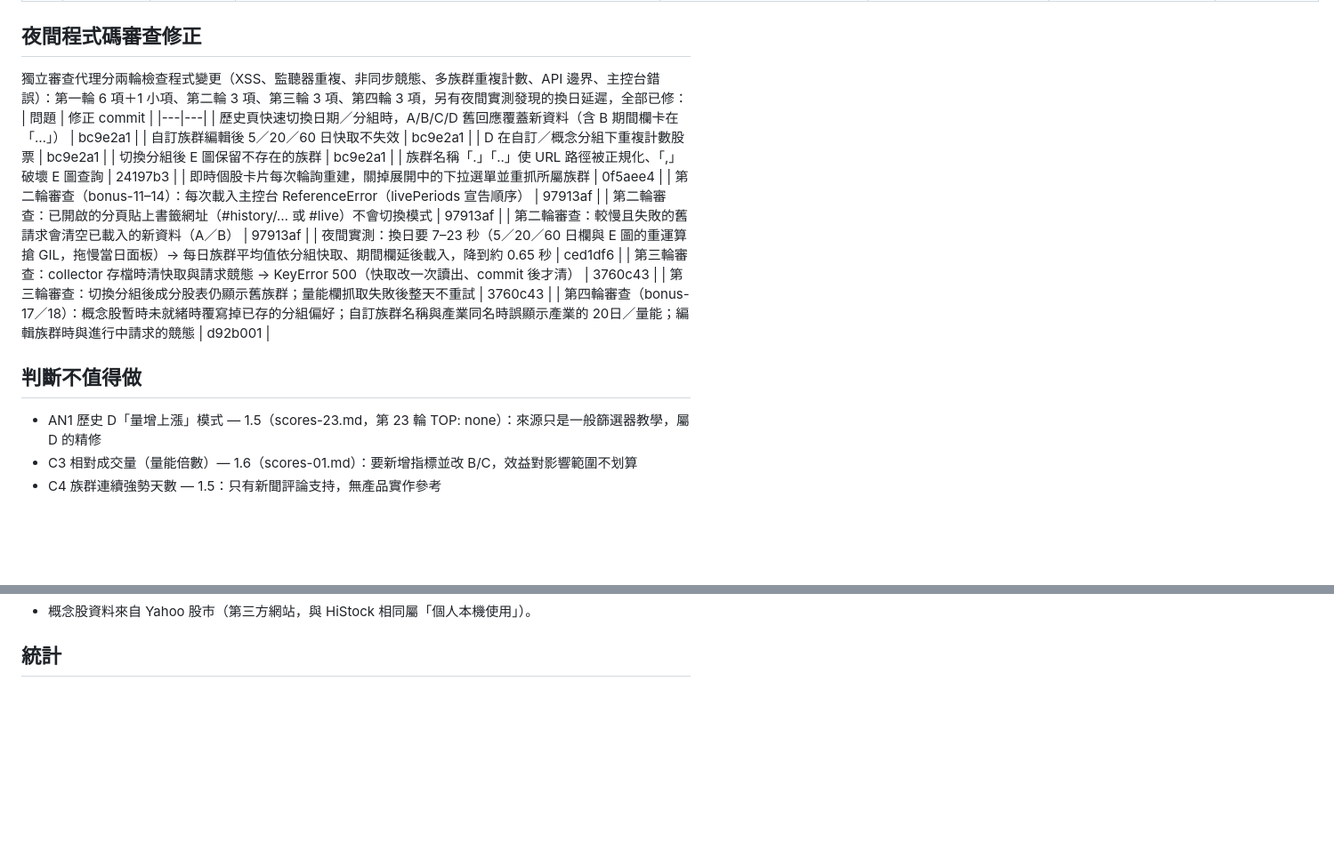
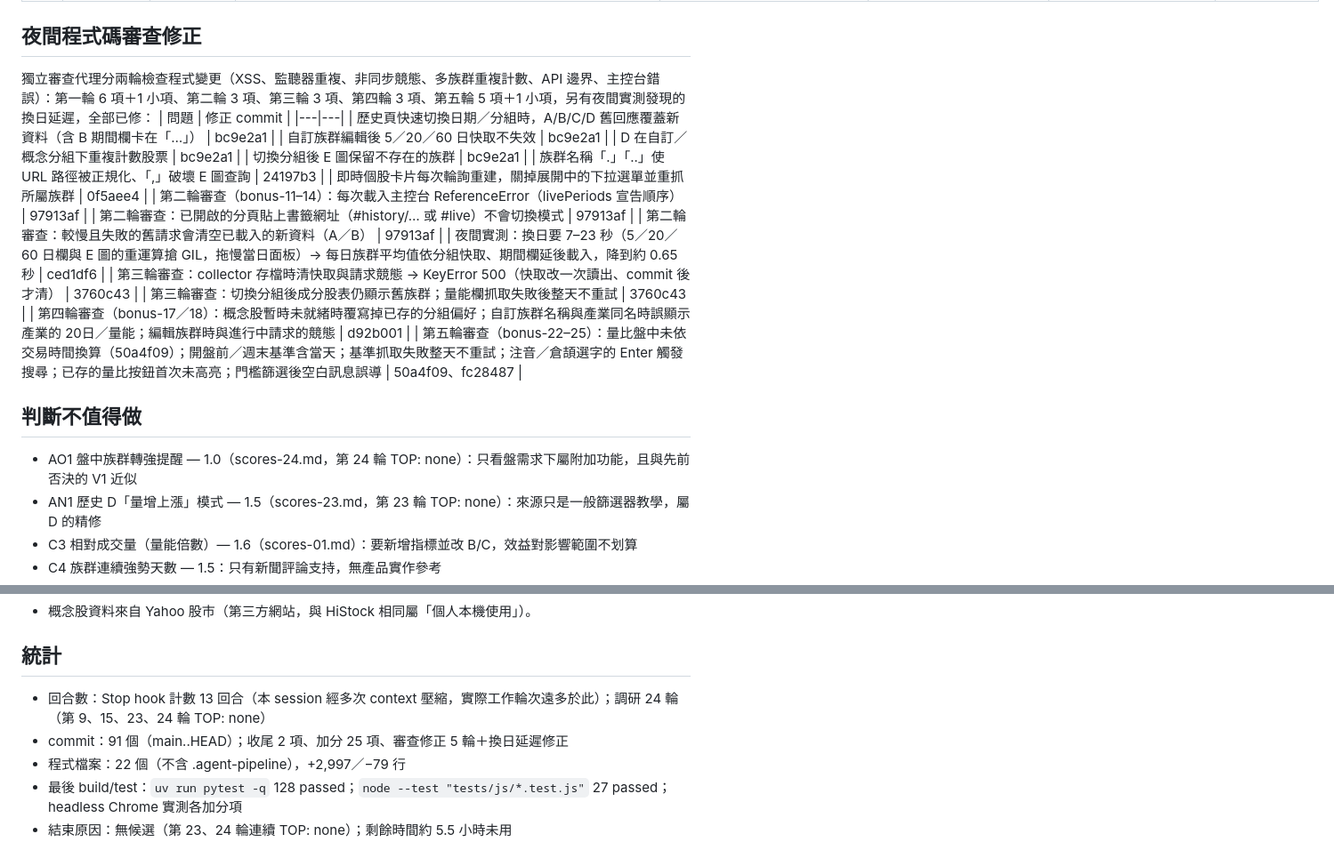
Before and after one commit to jaylooloomi/MoneyTide, a Markdown page: .agent-pipeline/result.md, 2 parts joined by grey strips. Shown at 89% size. Rendered like a GitHub page; blank space fills up the shorter version.

Commit message:
docs(night-shift): result
Co-Authored-By: Claude Opus 5.5 <noreply@anthropic.com>

```diff
--- a/.agent-pipeline/result.md
+++ b/.agent-pipeline/result.md
@@ -39,7 +39,7 @@
 | 25 | 即時熱力圖色階範圍可調 | 2.0（scores-22.md） | Sharesight Community「Heatmap needs to be a bit darker/lighter」https://community.sharesight.com/t/heatmap-needs-to-be-a-bit-darker-lighter/1610 ；TradingView How to set up the display of the Heatmap https://www.tradingview.com/support/solutions/43000707156-how-to-set-up-the-display-of-the-heatmap | transform TODAY_SCALES＋colorLimit(colorBy, todayScale)（只覆寫今日色階；本週／20 日／量比不變；純函式＋測試）；圖例旁「色階 ±3／5／7／10%」下拉，套用熱力圖、圖例與矩陣今日欄，偏好保存；非今日模式時停用 | `node --test "tests/js/*.test.js"`；headless：±3% 時 -1.45% 格子由 #375247 變 #2f6e48、圖例 +3%、重新整理後保留、本週模式仍 ±15% | ✅ 08c640c（pytest 127、node 26） | ① 自動依當日波動調整色階：每次刷新顏色意義會變，難以跨時比較；② 也套用到歷史頁：歷史 A 已有 1／5／20 日色階切換，先不擴大範圍 |
 
 ## 夜間程式碼審查修正
-獨立審查代理分兩輪檢查程式變更（XSS、監聽器重複、非同步競態、多族群重複計數、API 邊界、主控台錯誤）：第一輪 6 項＋1 小項、第二輪 3 項、第三輪 3 項、第四輪 3 項，另有夜間實測發現的換日延遲，全部已修：
+獨立審查代理分兩輪檢查程式變更（XSS、監聽器重複、非同步競態、多族群重複計數、API 邊界、主控台錯誤）：第一輪 6 項＋1 小項、第二輪 3 項、第三輪 3 項、第四輪 3 項、第五輪 5 項＋1 小項，另有夜間實測發現的換日延遲，全部已修：
 | 問題 | 修正 commit |
 |---|---|
 | 歷史頁快速切換日期／分組時，A/B/C/D 舊回應覆蓋新資料（含 B 期間欄卡在「…」） | bc9e2a1 |
@@ -55,8 +55,10 @@
 | 第三輪審查：collector 存檔時清快取與請求競態 → KeyError 500（快取改一次讀出、commit 後才清） | 3760c43 |
 | 第三輪審查：切換分組後成分股表仍顯示舊族群；量能欄抓取失敗後整天不重試 | 3760c43 |
 | 第四輪審查（bonus-17／18）：概念股暫時未就緒時覆寫掉已存的分組偏好；自訂族群名稱與產業同名時誤顯示產業的 20日／量能；編輯族群時與進行中請求的競態 | d92b001 |
+| 第五輪審查（bonus-22–25）：量比盤中未依交易時間換算（50a4f09）；開盤前／週末基準含當天；基準抓取失敗整天不重試；注音／倉頡選字的 Enter 觸發搜尋；已存的量比按鈕首次未高亮；門檻篩選後空白訊息誤導 | 50a4f09、fc28487 |
 
 ## 判斷不值得做
+- AO1 盤中族群轉強提醒 — 1.0（scores-24.md，第 24 輪 TOP: none）：只看盤需求下屬附加功能，且與先前否決的 V1 近似
 - AN1 歷史 D「量增上漲」模式 — 1.5（scores-23.md，第 23 輪 TOP: none）：來源只是一般篩選器教學，屬 D 的精修
 - C3 相對成交量（量能倍數）— 1.6（scores-01.md）：要新增指標並改 B/C，效益對影響範圍不划算
 - C4 族群連續強勢天數 — 1.5：只有新聞評論支持，無產品實作參考
@@ -75,3 +77,8 @@
 - 概念股資料來自 Yahoo 股市（第三方網站，與 HiStock 相同屬「個人本機使用」）。
 
 ## 統計
+- 回合數：Stop hook 計數 13 回合（本 session 經多次 context 壓縮，實際工作輪次遠多於此）；調研 24 輪（第 9、15、23、24 輪 TOP: none）
+- commit：91 個（main..HEAD）；收尾 2 項、加分 25 項、審查修正 5 輪＋換日延遲修正
+- 程式檔案：22 個（不含 .agent-pipeline），+2,997／−79 行
+- 最後 build/test：`uv run pytest -q` 128 passed；`node --test "tests/js/*.test.js"` 27 passed；headless Chrome 實測各加分項
+- 結束原因：無候選（第 23、24 輪連續 TOP: none）；剩餘時間約 5.5 小時未用
```
Also changed, not shown: .agent-pipeline/candidates.md (+8 -0 lines), .agent-pipeline/scores-24.md (added, +5 -0 lines).
